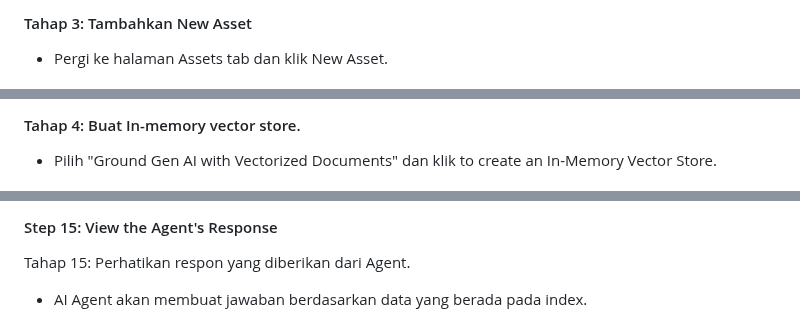
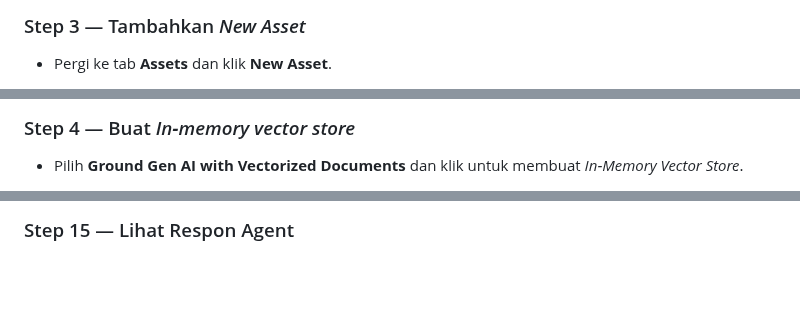
Before and after one commit to Client-Engineering-Indonesia/Workshop-AI-Sales-Assistant, a Markdown page: Lab 1 - Build Skill Flows with GenAI/Lab 1a - Building agent in Agent Lab/README.md, 3 parts joined by grey strips. Rendered like a GitHub page; blank space fills up the shorter version.

```diff
--- a/Lab 1 - Build Skill Flows with GenAI/Lab 1a - Building agent in Agent Lab/README.md
+++ b/Lab 1 - Build Skill Flows with GenAI/Lab 1a - Building agent in Agent Lab/README.md
@@ -17,4 +17,4 @@ Tahap untuk membuat Agent
 
-#### Tahap 3: Tambahkan New Asset
-- Pergi ke halaman Assets tab dan klik New Asset.
+### Step 3 — Tambahkan *New Asset*
+- Pergi ke tab **Assets** dan klik **New Asset**.
 
@@ -22,4 +22,4 @@ Tahap untuk membuat Agent
 
-#### Tahap 4: Buat In-memory vector store.
-- Pilih "Ground Gen AI with Vectorized Documents" dan klik to create an In-Memory Vector Store.
+### Step 4 — Buat *In‑memory vector store*
+- Pilih **Ground Gen AI with Vectorized Documents** dan klik untuk membuat *In‑Memory Vector Store*.
 
@@ -110,5 +105,3 @@ Berikut adalah Prompt yang dapat kamu gunakan:
 
-#### Step 15: View the Agent's Response
-Tahap 15: Perhatikan respon yang diberikan dari Agent.
-- AI Agent akan membuat jawaban berdasarkan data yang berada pada index.
+### Step 15 — Lihat Respon Agent
 
```
Also changed, not shown: other parts of Lab 1 - Build Skill Flows with GenAI/Lab 1a - Building agent in Agent Lab/README.md (+74 -82 lines).
